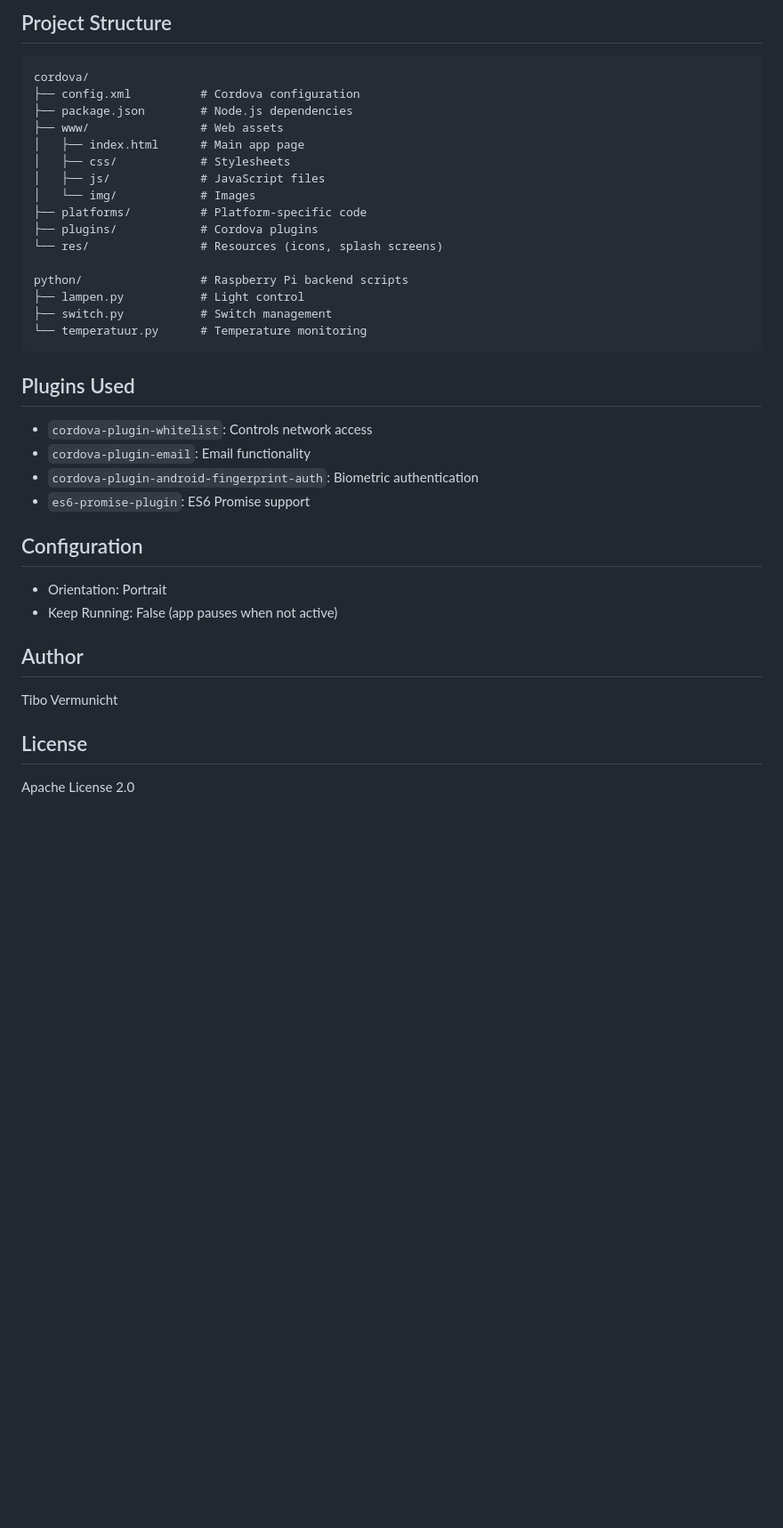
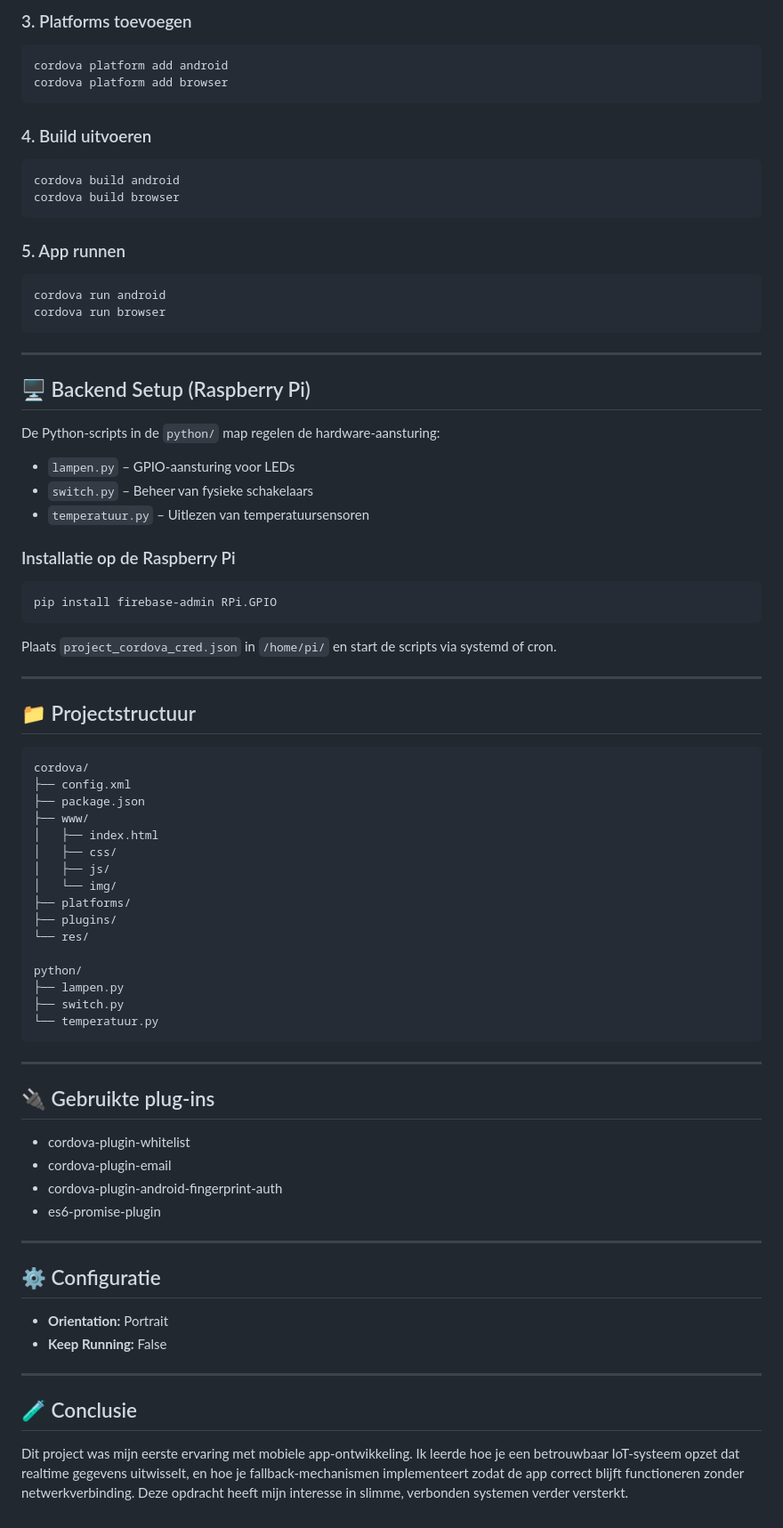
Before and after one commit to tibo24/pi-home, a Markdown page: README.md, the part around one of its changes. Shown at 89% size. Drawn GitHub-style; blank space fills up the shorter version.

````diff
--- a/README.md
+++ b/README.md
@@ -73,41 +67,76 @@ The Python scripts in the `python/` folder handle the hardware control:
 
-## Project Structure
+### 3. Platforms toevoegen
+```bash
+cordova platform add android
+cordova platform add browser
+```
 
+### 4. Build uitvoeren
+```bash
+cordova build android
+cordova build browser
+```
+
+### 5. App runnen
+```bash
+cordova run android
+cordova run browser
+```
+
+---
+
+## 🖥️ Backend Setup (Raspberry Pi)
+
+De Python‑scripts in de `python/` map regelen de hardware‑aansturing:
+
+- `lampen.py` – GPIO‑aansturing voor LEDs
+- `switch.py` – Beheer van fysieke schakelaars
+- `temperatuur.py` – Uitlezen van temperatuursensoren
+
+### Installatie op de Raspberry Pi
+```bash
+pip install firebase-admin RPi.GPIO
+```
+
+Plaats `project_cordova_cred.json` in `/home/pi/` en start de scripts via systemd of cron.
+
+---
+
+## 📁 Projectstructuur
 ```
 cordova/
-├── config.xml          # Cordova configuration
-├── package.json        # Node.js dependencies
-├── www/                # Web assets
-│   ├── index.html      # Main app page
-│   ├── css/            # Stylesheets
-│   ├── js/             # JavaScript files
-│   └── img/            # Images
-├── platforms/          # Platform-specific code
-├── plugins/            # Cordova plugins
-└── res/                # Resources (icons, splash screens)
+├── config.xml
+├── package.json
+├── www/
+│   ├── index.html
+│   ├── css/
+│   ├── js/
+│   └── img/
+├── platforms/
+├── plugins/
+└── res/
 
-python/                 # Raspberry Pi backend scripts
-├── lampen.py           # Light control
-├── switch.py           # Switch management
-└── temperatuur.py      # Temperature monitoring
+python/
+├── lampen.py
+├── switch.py
+└── temperatuur.py
 ```
 
-## Plugins Used
+---
 
-- `cordova-plugin-whitelist`: Controls network access
-- `cordova-plugin-email`: Email functionality
-- `cordova-plugin-android-fingerprint-auth`: Biometric authentication
-- `es6-promise-plugin`: ES6 Promise support
+## 🔌 Gebruikte plug‑ins
+- cordova-plugin-whitelist
+- cordova-plugin-email
+- cordova-plugin-android-fingerprint-auth
+- es6-promise-plugin
 
-## Configuration
+---
 
-- Orientation: Portrait
-- Keep Running: False (app pauses when not active)
+## ⚙️ Configuratie
+- **Orientation:** Portrait
+- **Keep Running:** False
 
-## Author
+---
 
-Tibo Vermunicht
-
-## License
-
-Apache License 2.0
+## 🧪 Conclusie
+Dit project was mijn eerste ervaring met mobiele app‑ontwikkeling. Ik leerde hoe je een betrouwbaar IoT‑systeem opzet dat realtime gegevens uitwisselt, en hoe je fallback‑mechanismen implementeert zodat de app correct blijft functioneren zonder netwerkverbinding. Deze opdracht heeft mijn interesse in slimme, verbonden systemen verder versterkt.
````
Also changed, not shown: other parts of README.md (+48 -54 lines).
